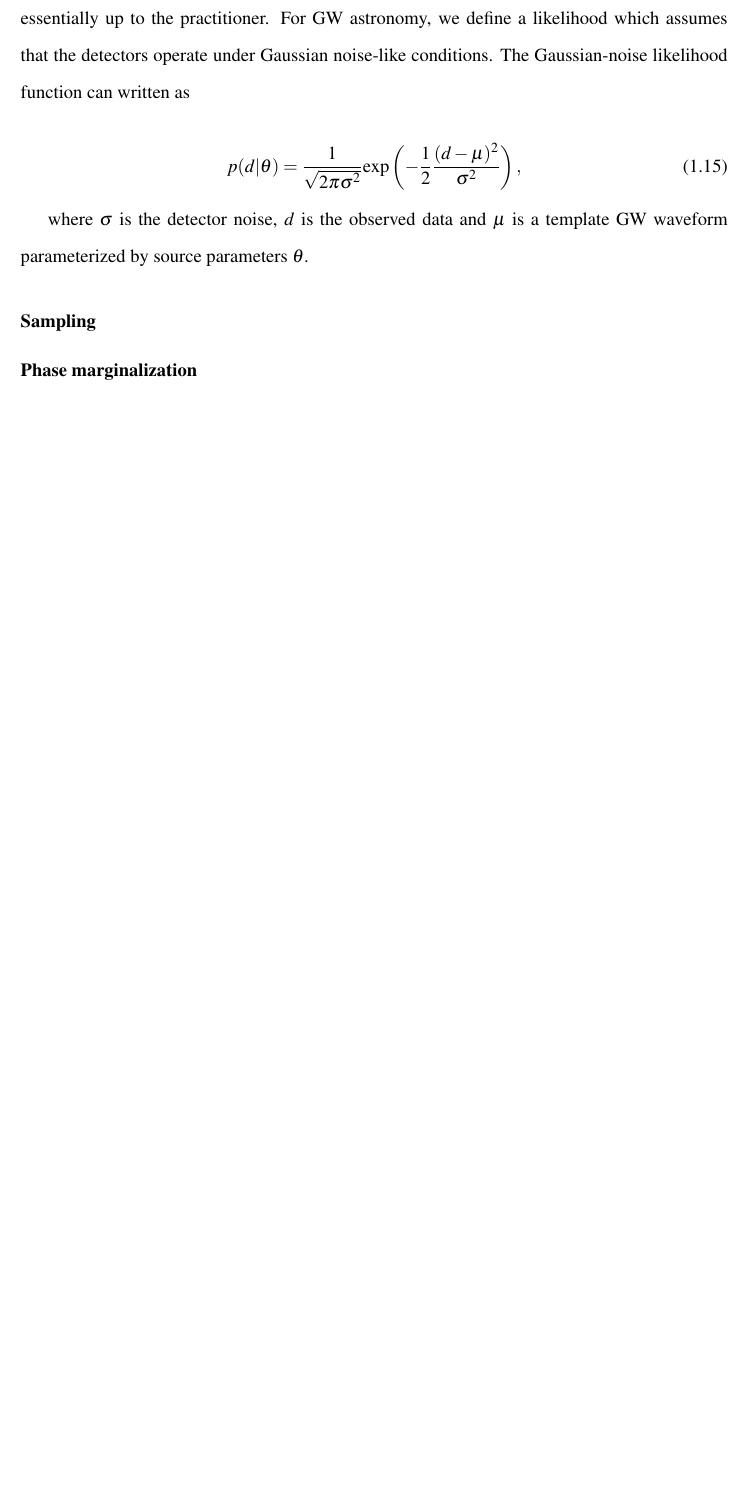
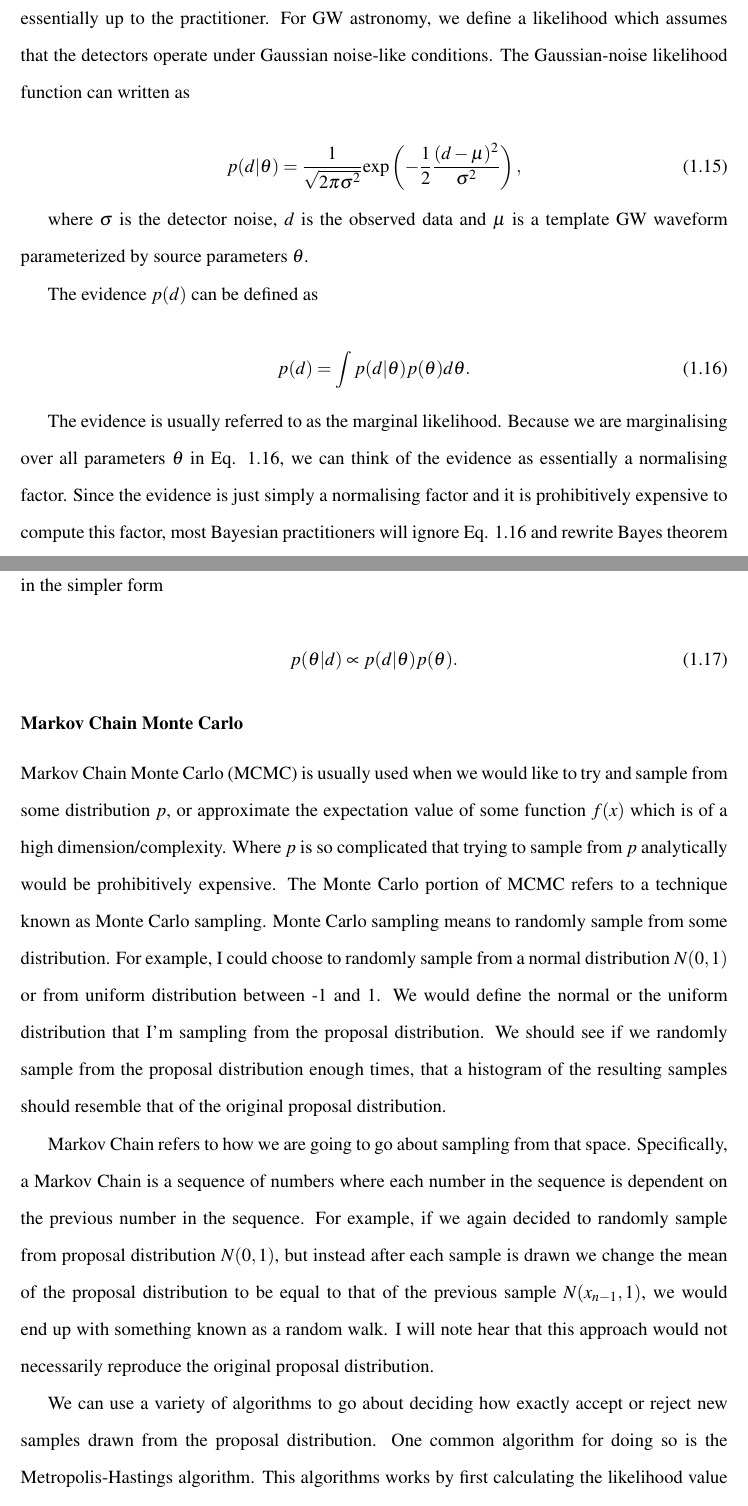
Before and after one commit to hagabbar/The-Thesis, a LaTeX thesis (main.tex, which reads GW_background.tex): part of page 14 of 85 before the commit and two parts of pages 14 and 15 of 88 after it, the two joined at a grey line, cut so that both start at the same text, the shorter picture padded with empty space. Compiled offline with pdfLaTeX.

Commit message:
Updates to GW background
- lots of updates to the sampling section of the GW Bayesian PE section.

```diff
--- a/GW_background.tex
+++ b/GW_background.tex
@@ -325,7 +325,33 @@ where $\sigma$ is the detector noise, $d$ is the observed data and $\mu$ is a te
 %
 % Discussion on the evidence
 %
+The evidence $p(d)$ can be defined as
 
-\subsubsection{Sampling}
+\begin{equation}
+    p(d) = \int p(d|\theta) p(\theta) d\theta.
+    \label{eq:evidence}
+\end{equation}
 
-\subsubsection{Phase marginalization}
+The evidence is usually referred to as the marginal likelihood. Because we are marginalising over all parameters $\theta$ in Eq. \ref{eq:evidence}, we can think of the evidence as essentially a normalising factor. Since the evidence is just simply a normalising factor and it is prohibitively expensive to compute this factor, most Bayesian practitioners will ignore Eq. \ref{eq:evidence} and rewrite Bayes theorem in the simpler form
+
+\begin{equation}
+    p(\theta | d) \propto p(d | \theta) p(\theta).
+\end{equation}
+
+\subsubsection{Markov Chain Monte Carlo}
+
+%
+% Intro and Monte Carlo sampling
+% Great video on this: https://www.youtube.com/watch?v=OTO1DygELpY&ab_channel=StataCorpLLC
+\ac{MCMC} is usually used when we would like to try and sample from some distribution $p$, or approximate the expectation value of some function $f(x)$ which is of a high dimension/complexity. Where $p$ is so complicated that trying to sample from $p$ analytically would be prohibitively expensive. The Monte Carlo portion of \ac{MCMC} refers to a technique known as Monte Carlo sampling. Monte Carlo sampling means to randomly sample from some distribution. For example, I could choose to randomly sample from a normal distribution $N(0,1)$ or from uniform distribution between -1 and 1. We would define the normal or the uniform distribution that I'm sampling from the proposal distribution. We should see if we randomly sample from the proposal distribution enough times, that a histogram of the resulting samples should resemble that of the original proposal distribution.
+
+%
+% Markov Chain
+%
+Markov Chain refers to how we are going to go about sampling from that space. Specifically, a Markov Chain is a sequence of numbers where each number in the sequence is dependent on the previous number in the sequence. For example, if we again decided to randomly sample from proposal distribution $N(0,1)$, but instead after each sample is drawn we change the mean of the proposal distribution to be equal to that of the previous sample $N(x_{n-1},1)$, we would end up with something known as a random walk. I will note hear that this approach would not necessarily reproduce the original proposal distribution.
+
+%
+% How to accept/reject proposals
+%
+
+We can use a variety of algorithms to go about deciding how exactly accept or reject new samples drawn from the proposal distribution. One common algorithm for doing so is the Metropolis-Hastings algorithm. This algorithms works by first calculating the likelihood value for the new proposed sample, as well as the likelihood value of the previously proposed sample, and then computes the ratio of these two values. If the likelihood value of the new proposed sample is greater than the old value, then we will always accept the new value. If however, the new value is not greater than the old value, then we will not necessarily discard the old value. Instead, we can treat the new proposed likelihood value as an acceptance probability. In order to determine acceptance in this case, we can draw a uniform random number between 0 and 1 and keep the new value if it's likelihood is greater than the randomly drawn number.
--- a/main.tex
+++ b/main.tex
@@ -72,6 +72,7 @@
 \acrodef{FFT}[FFT]{fast Fourier transform}
 \acrodef{CNN}[CNN]{convolutional neural network}
 \acrodef{ROC}[ROC]{receiver operator characteristic}
+\acrodef{MCMC}[MCMC]{Markov Chain Monte Carlo}
 
 
 \begin{document}
```
Also changed, not shown: GW_background.tex (30 more changed lines).
